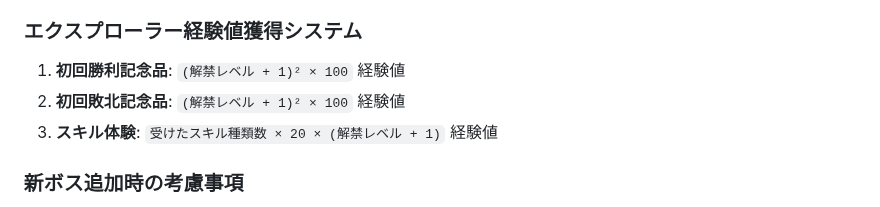
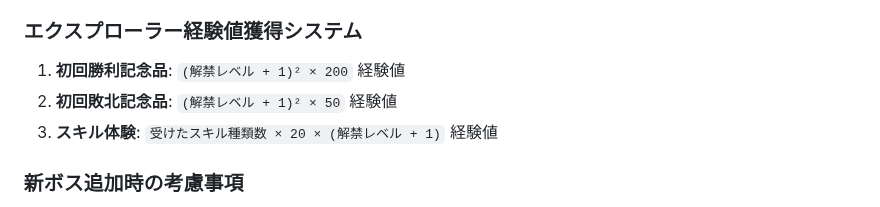
Before and after one commit to leftonbo/eel-rpg-game, a Markdown page: docs/boss-creation-guide.md, the part around the change. Rendered like a GitHub page.

Commit message:
📝 エクスプローラー経験値獲得量のドキュメント修正

```diff
--- a/docs/boss-creation-guide.md
+++ b/docs/boss-creation-guide.md
@@ -576,8 +576,8 @@ explorerLevelRequired: 8-10
 
 ### エクスプローラー経験値獲得システム
 
-1. **初回勝利記念品**: `(解禁レベル + 1)² × 100` 経験値
-2. **初回敗北記念品**: `(解禁レベル + 1)² × 100` 経験値
+1. **初回勝利記念品**: `(解禁レベル + 1)² × 200` 経験値
+2. **初回敗北記念品**: `(解禁レベル + 1)² × 50` 経験値
 3. **スキル体験**: `受けたスキル種類数 × 20 × (解禁レベル + 1)` 経験値
 
 ### 新ボス追加時の考慮事項
```
